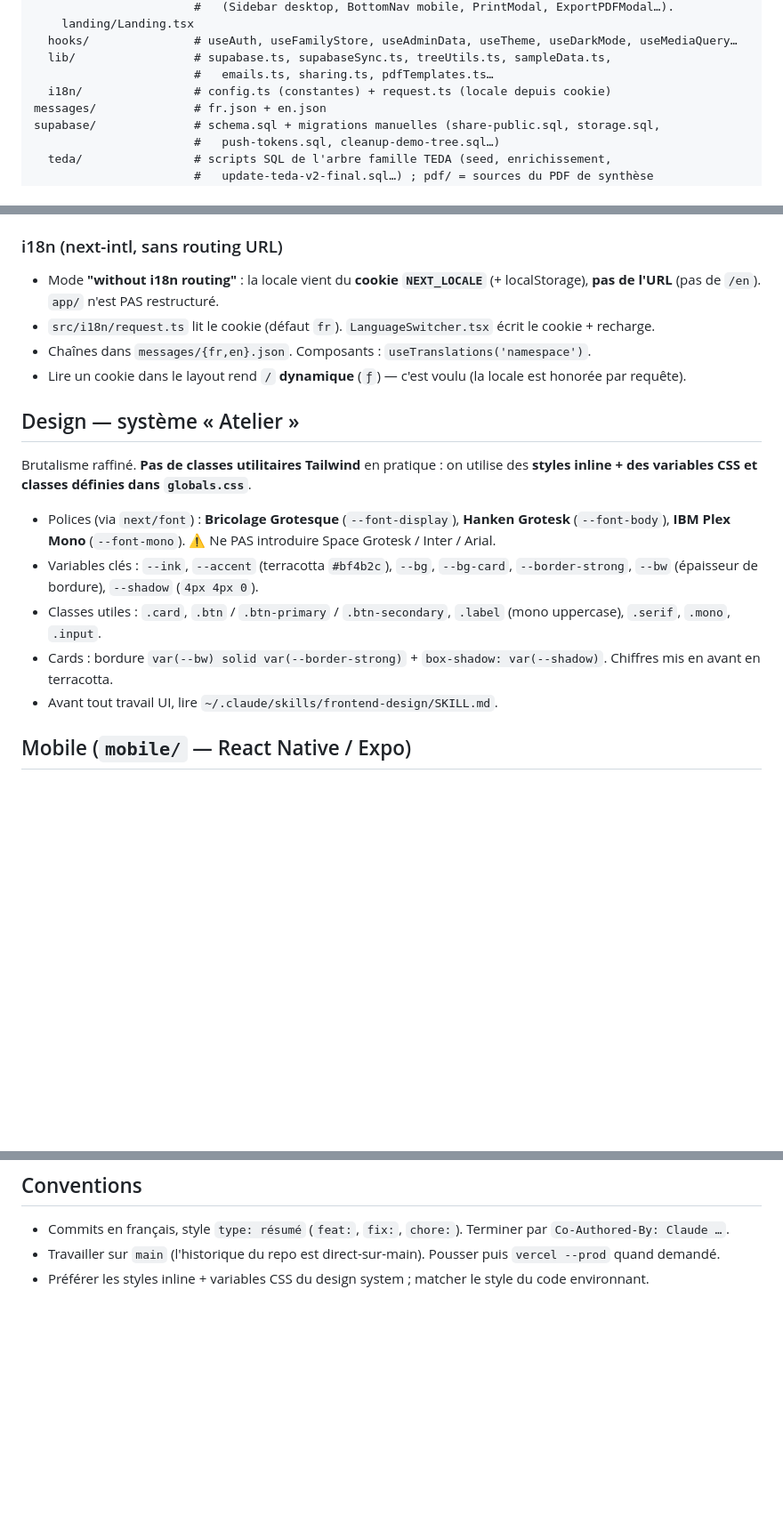
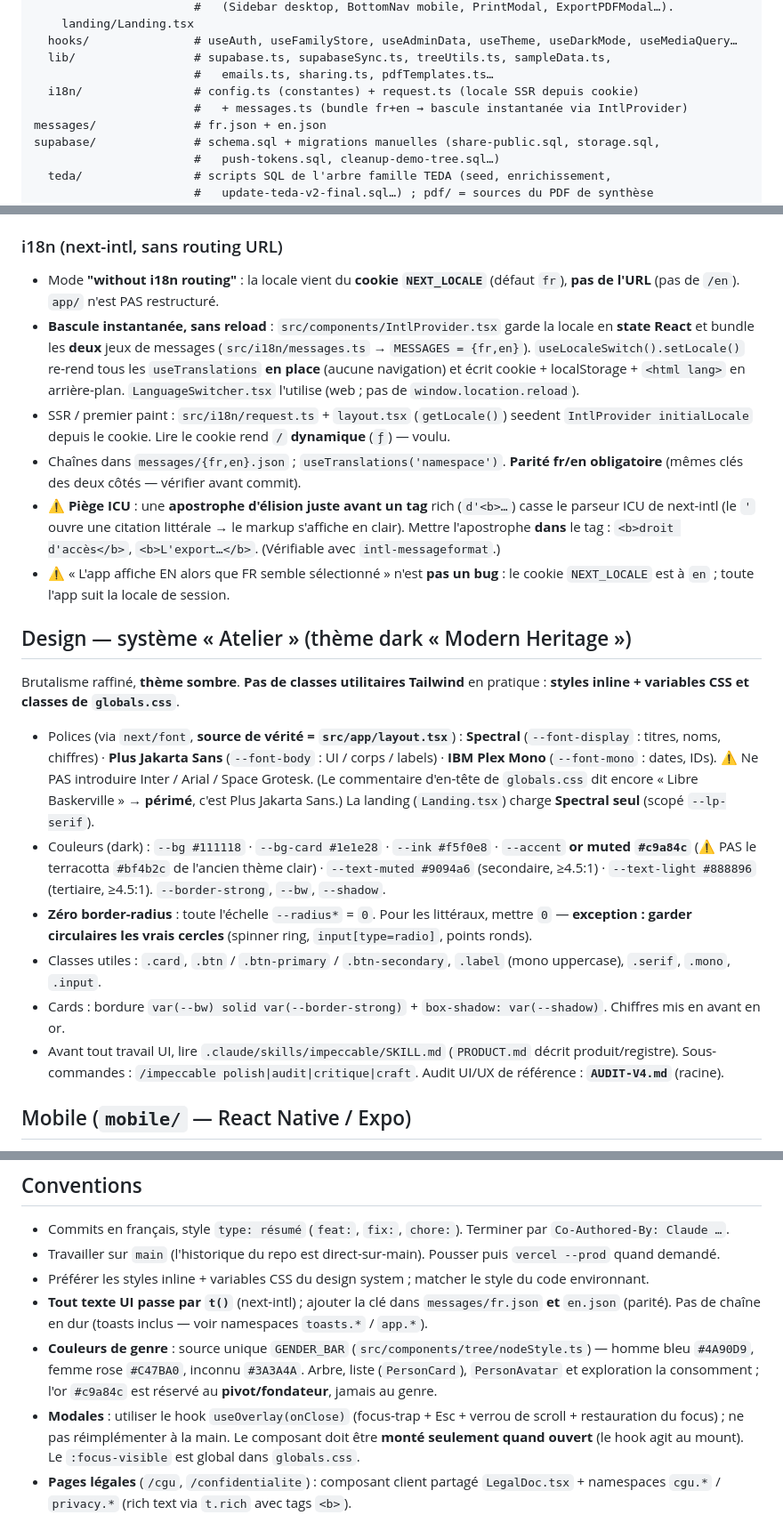
Before and after one commit to ndjoumessi/suimini, a Markdown page: CLAUDE.md, 3 parts joined by grey strips. Shown at 89% size. GitHub-like rendering; blank space fills up the shorter version.

Commit message:
docs(claude): mise à jour CLAUDE.md — design dark Modern Heritage, i18n instantané, pièges
- Design : thème dark « Modern Heritage » — polices réelles (Spectral /
  Plus Jakarta Sans / IBM Plex Mono, source = layout.tsx ; commentaire
  globals.css « Libre Baskerville » périmé), accent or #c9a84c (pas le
  terracotta #bf4b2c), zéro-radius + exception cercles, ref AUDIT-V4.md
- i18n : bascule instantanée via IntlProvider + messages.ts (state React,
  pas de reload) ; parité fr/en ; piège ICU apostrophe-avant-tag ;
  « EN affiché » = cookie NEXT_LOCALE, pas un bug
- Pièges : logout (flag isSigningOut) ; sweep border-radius ≠ cercles
- Conventions : tout texte via t() ; GENDER_BAR source unique ; useOverlay
  pour les modales ; pages légales via LegalDoc

Co-Authored-By: Claude Opus 4.8 (1M context) <noreply@anthropic.com>

```diff
--- a/CLAUDE.md
+++ b/CLAUDE.md
@@ -51,7 +51,8 @@ src/
   hooks/               # useAuth, useFamilyStore, useAdminData, useTheme, useDarkMode, useMediaQuery…
   lib/                 # supabase.ts, supabaseSync.ts, treeUtils.ts, sampleData.ts,
                        #   emails.ts, sharing.ts, pdfTemplates.ts…
-  i18n/                # config.ts (constantes) + request.ts (locale depuis cookie)
+  i18n/                # config.ts (constantes) + request.ts (locale SSR depuis cookie)
+                       #   + messages.ts (bundle fr+en → bascule instantanée via IntlProvider)
 messages/              # fr.json + en.json
 supabase/              # schema.sql + migrations manuelles (share-public.sql, storage.sql,
                        #   push-tokens.sql, cleanup-demo-tree.sql…)
@@ -86,20 +87,23 @@ e2e/                   # tests Playwright
 - Toutes les routes email **no-op gracieusement** (`200 { skipped }`) sans `RESEND_API_KEY`.
 
 ### i18n (next-intl, sans routing URL)
-- Mode **"without i18n routing"** : la locale vient du **cookie `NEXT_LOCALE`** (+ localStorage), **pas de l'URL** (pas de `/en`). `app/` n'est PAS restructuré.
-- `src/i18n/request.ts` lit le cookie (défaut `fr`). `LanguageSwitcher.tsx` écrit le cookie + recharge.
-- Chaînes dans `messages/{fr,en}.json`. Composants : `useTranslations('namespace')`.
-- Lire un cookie dans le layout rend `/` **dynamique** (`ƒ`) — c'est voulu (la locale est honorée par requête).
+- Mode **"without i18n routing"** : la locale vient du **cookie `NEXT_LOCALE`** (défaut `fr`), **pas de l'URL** (pas de `/en`). `app/` n'est PAS restructuré.
+- **Bascule instantanée, sans reload** : `src/components/IntlProvider.tsx` garde la locale en **state React** et bundle les **deux** jeux de messages (`src/i18n/messages.ts` → `MESSAGES = {fr,en}`). `useLocaleSwitch().setLocale()` re-rend tous les `useTranslations` **en place** (aucune navigation) et écrit cookie + localStorage + `<html lang>` en arrière-plan. `LanguageSwitcher.tsx` l'utilise (web ; pas de `window.location.reload`).
+- SSR / premier paint : `src/i18n/request.ts` + `layout.tsx` (`getLocale()`) seedent `IntlProvider initialLocale` depuis le cookie. Lire le cookie rend `/` **dynamique** (`ƒ`) — voulu.
+- Chaînes dans `messages/{fr,en}.json` ; `useTranslations('namespace')`. **Parité fr/en obligatoire** (mêmes clés des deux côtés — vérifier avant commit).
+- ⚠️ **Piège ICU** : une **apostrophe d'élision juste avant un tag** rich (`d'<b>…`) casse le parseur ICU de next-intl (le `'` ouvre une citation littérale → le markup s'affiche en clair). Mettre l'apostrophe **dans** le tag : `<b>droit d'accès</b>`, `<b>L'export…</b>`. (Vérifiable avec `intl-messageformat`.)
+- ⚠️ « L'app affiche EN alors que FR semble sélectionné » n'est **pas un bug** : le cookie `NEXT_LOCALE` est à `en` ; toute l'app suit la locale de session.
 
-## Design — système « Atelier »
+## Design — système « Atelier » (thème dark « Modern Heritage »)
 
-Brutalisme raffiné. **Pas de classes utilitaires Tailwind** en pratique : on utilise des **styles inline + des variables CSS et classes définies dans `globals.css`**.
+Brutalisme raffiné, **thème sombre**. **Pas de classes utilitaires Tailwind** en pratique : **styles inline + variables CSS et classes de `globals.css`**.
 
-- Polices (via `next/font`) : **Bricolage Grotesque** (`--font-display`), **Hanken Grotesk** (`--font-body`), **IBM Plex Mono** (`--font-mono`). ⚠️ Ne PAS introduire Space Grotesk / Inter / Arial.
-- Variables clés : `--ink`, `--accent` (terracotta `#bf4b2c`), `--bg`, `--bg-card`, `--border-strong`, `--bw` (épaisseur de bordure), `--shadow` (`4px 4px 0`).
+- Polices (via `next/font`, **source de vérité = `src/app/layout.tsx`**) : **Spectral** (`--font-display` : titres, noms, chiffres) · **Plus Jakarta Sans** (`--font-body` : UI / corps / labels) · **IBM Plex Mono** (`--font-mono` : dates, IDs). ⚠️ Ne PAS introduire Inter / Arial / Space Grotesk. (Le commentaire d'en-tête de `globals.css` dit encore « Libre Baskerville » → **périmé**, c'est Plus Jakarta Sans.) La landing (`Landing.tsx`) charge **Spectral seul** (scopé `--lp-serif`).
+- Couleurs (dark) : `--bg #111118` · `--bg-card #1e1e28` · `--ink #f5f0e8` · `--accent` **or muted `#c9a84c`** (⚠️ PAS le terracotta `#bf4b2c` de l'ancien thème clair) · `--text-muted #9094a6` (secondaire, ≥4.5:1) · `--text-light #888896` (tertiaire, ≥4.5:1). `--border-strong`, `--bw`, `--shadow`.
+- **Zéro border-radius** : toute l'échelle `--radius*` = `0`. Pour les littéraux, mettre `0` — **exception : garder circulaires les vrais cercles** (spinner ring, `input[type=radio]`, points ronds).
 - Classes utiles : `.card`, `.btn` / `.btn-primary` / `.btn-secondary`, `.label` (mono uppercase), `.serif`, `.mono`, `.input`.
-- Cards : bordure `var(--bw) solid var(--border-strong)` + `box-shadow: var(--shadow)`. Chiffres mis en avant en terracotta.
-- Avant tout travail UI, lire `~/.claude/skills/frontend-design/SKILL.md`.
+- Cards : bordure `var(--bw) solid var(--border-strong)` + `box-shadow: var(--shadow)`. Chiffres mis en avant en or.
+- Avant tout travail UI, lire `.claude/skills/impeccable/SKILL.md` (`PRODUCT.md` décrit produit/registre). Sous-commandes : `/impeccable polish|audit|critique|craft`. Audit UI/UX de référence : **`AUDIT-V4.md`** (racine).
 
 ## Mobile (`mobile/` — React Native / Expo)
 
@@ -168,3 +174,7 @@ L'app **mobile** lit les mêmes valeurs Supabase via `EXPO_PUBLIC_SUPABASE_URL`
 - Commits en français, style `type: résumé` (`feat:`, `fix:`, `chore:`). Terminer par `Co-Authored-By: Claude …`.
 - Travailler sur `main` (l'historique du repo est direct-sur-main). Pousser puis `vercel --prod` quand demandé.
 - Préférer les styles inline + variables CSS du design system ; matcher le style du code environnant.
+- **Tout texte UI passe par `t()`** (next-intl) ; ajouter la clé dans `messages/fr.json` **et** `en.json` (parité). Pas de chaîne en dur (toasts inclus — voir namespaces `toasts.*` / `app.*`).
+- **Couleurs de genre** : source unique `GENDER_BAR` (`src/components/tree/nodeStyle.ts`) — homme bleu `#4A90D9`, femme rose `#C47BA0`, inconnu `#3A3A4A`. Arbre, liste (`PersonCard`), `PersonAvatar` et exploration la consomment ; l'or `#c9a84c` est réservé au **pivot/fondateur**, jamais au genre.
+- **Modales** : utiliser le hook `useOverlay(onClose)` (focus-trap + Esc + verrou de scroll + restauration du focus) ; ne pas réimplémenter à la main. Le composant doit être **monté seulement quand ouvert** (le hook agit au mount). Le `:focus-visible` est global dans `globals.css`.
+- **Pages légales** (`/cgu`, `/confidentialite`) : composant client partagé `LegalDoc.tsx` + namespaces `cgu.*` / `privacy.*` (rich text via `t.rich` avec tags `<b>`).
```
Also changed, not shown: other parts of CLAUDE.md (+2 -0 lines).
